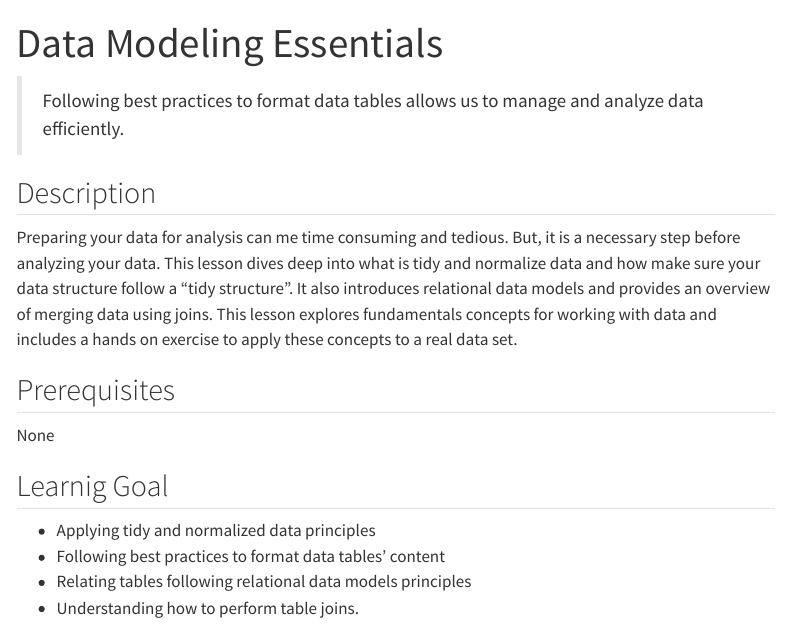
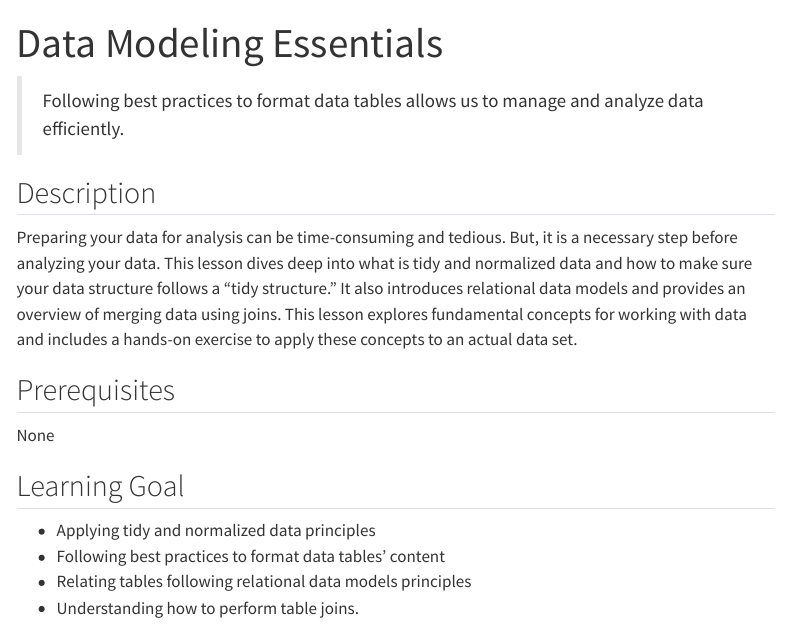
Before and after one commit to NCEAS/learning-hub-modules, a Quarto document (non-technical-modules/data-modeling-essentials/index.qmd): the page in a window 1100 px wide, from its top. Rendered offline with R 4.5, knitr and Pandoc in place of Quarto, with nearby package versions; menus at the side of the page are left out.

Commit message:
checked data modeling essentials

```diff
--- a/non-technical-modules/data-modeling-essentials/index.qmd
+++ b/non-technical-modules/data-modeling-essentials/index.qmd
@@ -7,23 +7,19 @@ image: horst-tidy-data-friends.jpeg
 > Following best practices to format data tables allows us to manage and analyze data efficiently.
 
 
-<!--Tidy and normalize data principles are a standarize way to organize data frames to archive structured data formats.-->
+<!--Tidy and normalized data principles are a standardized way to organize data frames to archive structured data formats.-->
 
 ## Description
-
-Preparing your data for analysis can me time consuming and tedious. But, it is a necessary step before analyzing your data. This lesson dives deep into what is tidy and normalize data and how make sure your data structure follow a "tidy structure". It also introduces relational data models and provides an overview of merging data using joins. This lesson explores fundamentals concepts for working with data and includes a hands on exercise to apply these concepts to a real data set.
+Preparing your data for analysis can be time-consuming and tedious. But, it is a necessary step before analyzing your data. This lesson dives deep into what is tidy and normalized data and how to make sure your data structure follows a "tidy structure." It also introduces relational data models and provides an overview of merging data using joins. This lesson explores fundamental concepts for working with data and includes a hands-on exercise to apply these concepts to an actual data set.
 
 ## Prerequisites
-
 None
 
-## Learnig Goal
-
+## Learning Goal
 -   Applying tidy and normalized data principles
 -   Following best practices to format data tables' content
 -   Relating tables following relational data models principles
 -   Understanding how to perform table joins.
 
 ## Duration
-
 2 hours
```
